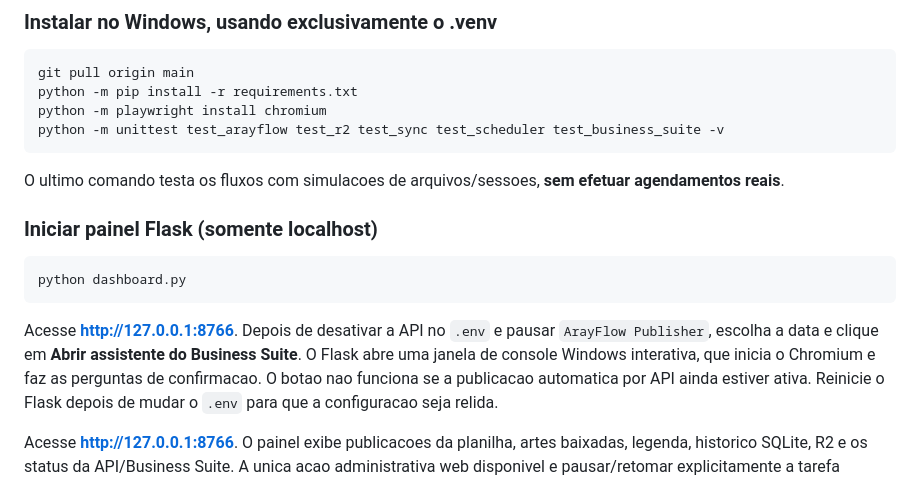
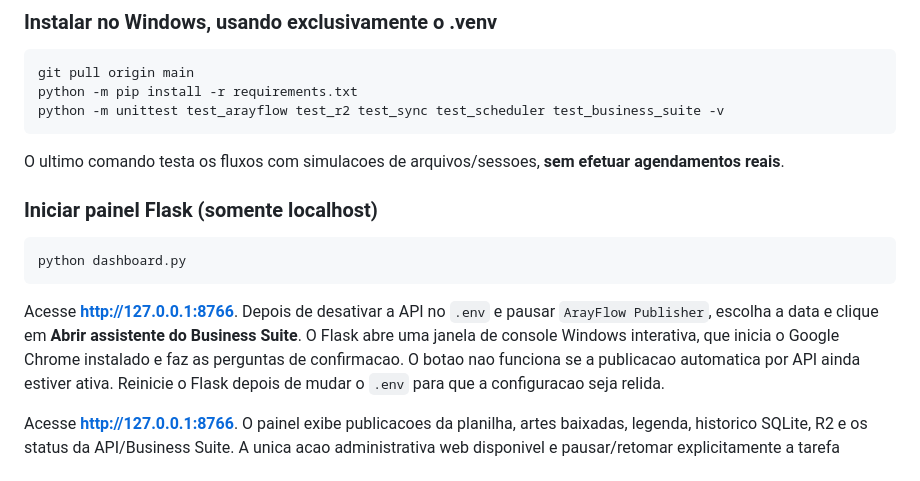
Before and after one commit to llongaray/ArayFlow, a Markdown page: README.md, the part around one of its changes. Rendered like a GitHub page.

````diff
--- a/README.md
+++ b/README.md
@@ -365,7 +365,6 @@ Somente depois marca como confirmado no terminal. O status no SQLite e
 ```powershell
 git pull origin main
 python -m pip install -r requirements.txt
-python -m playwright install chromium
 python -m unittest test_arayflow test_r2 test_sync test_scheduler test_business_suite -v
 ```
 
@@ -381,7 +380,7 @@ python dashboard.py
 Acesse **http://127.0.0.1:8766**. Depois de desativar a API no `.env`
 e pausar `ArayFlow Publisher`, escolha a data e clique em
 **Abrir assistente do Business Suite**. O Flask abre uma janela de console
-Windows interativa, que inicia o Chromium e faz as perguntas de confirmacao.
+Windows interativa, que inicia o Google Chrome instalado e faz as perguntas de confirmacao.
 O botao nao funciona se a publicacao automatica por API ainda estiver ativa.
 Reinicie o Flask depois de mudar o `.env` para que a configuracao seja relida.
 
````
Also changed, not shown: other parts of README.md (+54 -2 lines).
